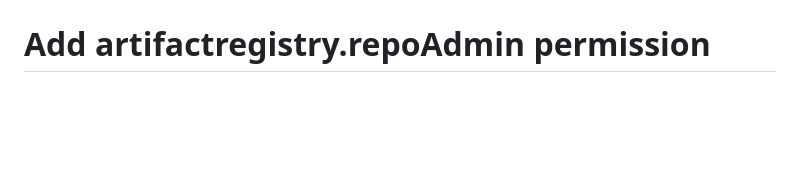
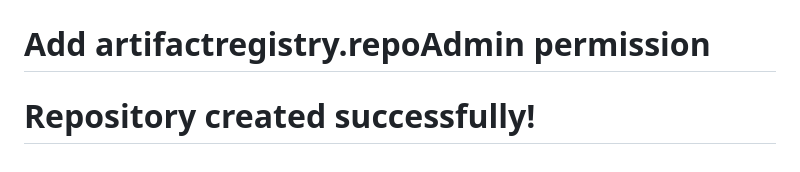
Before and after one commit to pohlang/pohlang-playground, a Markdown page: server/README.md, the part around the change. GitHub-like rendering; blank space fills up the shorter version.

Commit message:
Trigger deployment after creating Artifact Registry

```diff
--- a/server/README.md
+++ b/server/README.md
@@ -287,3 +287,4 @@ MIT License - see LICENSE file for details
 # Trigger deployment
 # Add repo permission
 # Add artifactregistry.repoAdmin permission
+# Repository created successfully!
```
